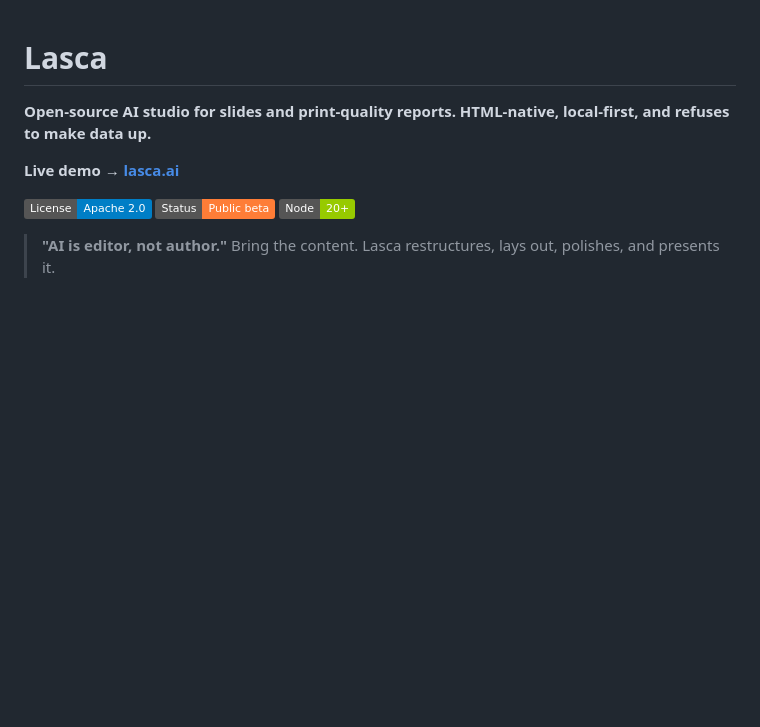
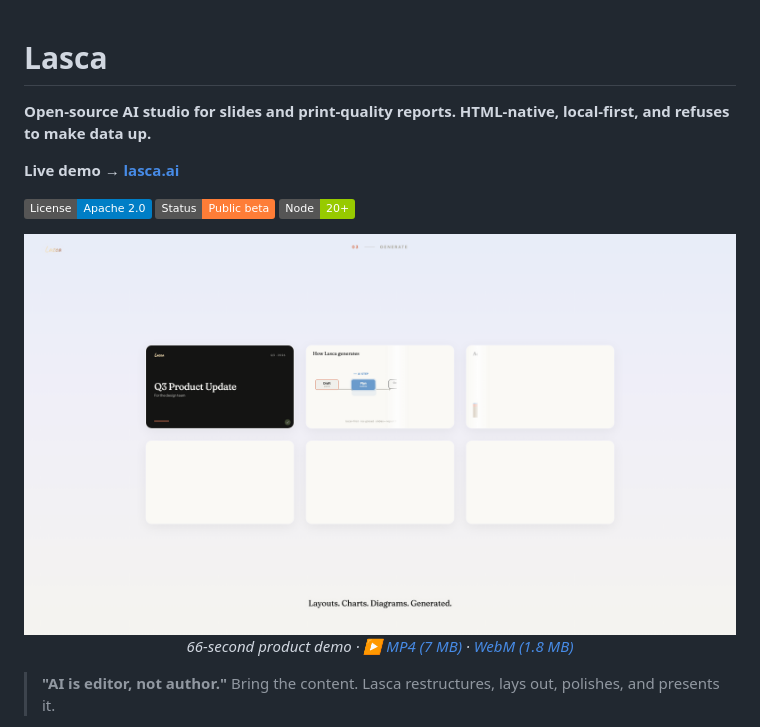
Before and after one commit to Freza00/lasca-slides-design, a Markdown page: README.md, the part around the change. Drawn GitHub-style; pictures changed too: docs/demo/lasca-demo-thumbnail.png (added); badges without logos; blank space fills up the shorter version.

Commit message:
Add 66-second product demo to README
Embeds a click-through thumbnail at the top of the README with links to
the MP4 (7 MB) and WebM (1.8 MB) renders generated from the Remotion
project. Gives visitors a working preview before they read the prose.

Co-Authored-By: Claude Opus 4.7 (1M context) <noreply@anthropic.com>

```diff
--- a/README.md
+++ b/README.md
@@ -7,6 +7,14 @@
 [![License: Apache 2.0](https://img.shields.io/badge/License-Apache_2.0-blue.svg)](./LICENSE)
 [![Status: Public beta](https://img.shields.io/badge/Status-Public_beta-orange.svg)](#status)
 [![Node 20+](https://img.shields.io/badge/Node-20%2B-green.svg)](./.nvmrc)
+
+<p align="center">
+  <a href="./docs/demo/lasca-demo.mp4">
+    <img src="./docs/demo/lasca-demo-thumbnail.png" alt="Lasca 66-second product demo — click to watch" width="820">
+  </a>
+  <br/>
+  <em>66-second product demo · <a href="./docs/demo/lasca-demo.mp4">▶ MP4 (7 MB)</a> · <a href="./docs/demo/lasca-demo.webm">WebM (1.8 MB)</a></em>
+</p>
 
 > **"AI is editor, not author."** Bring the content. Lasca restructures,
 > lays out, polishes, and presents it.
```
Also changed, not shown: 2 other files.
